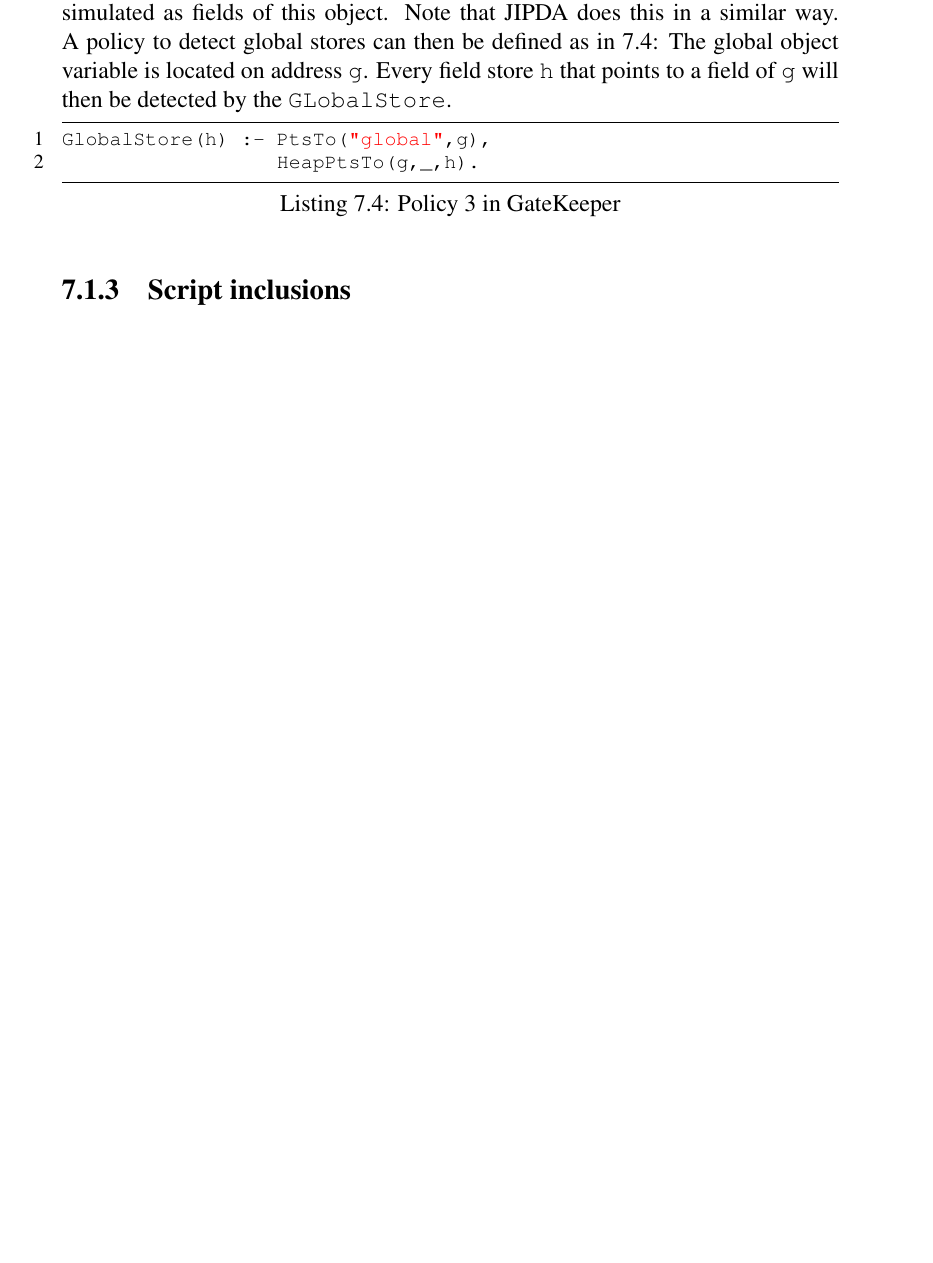
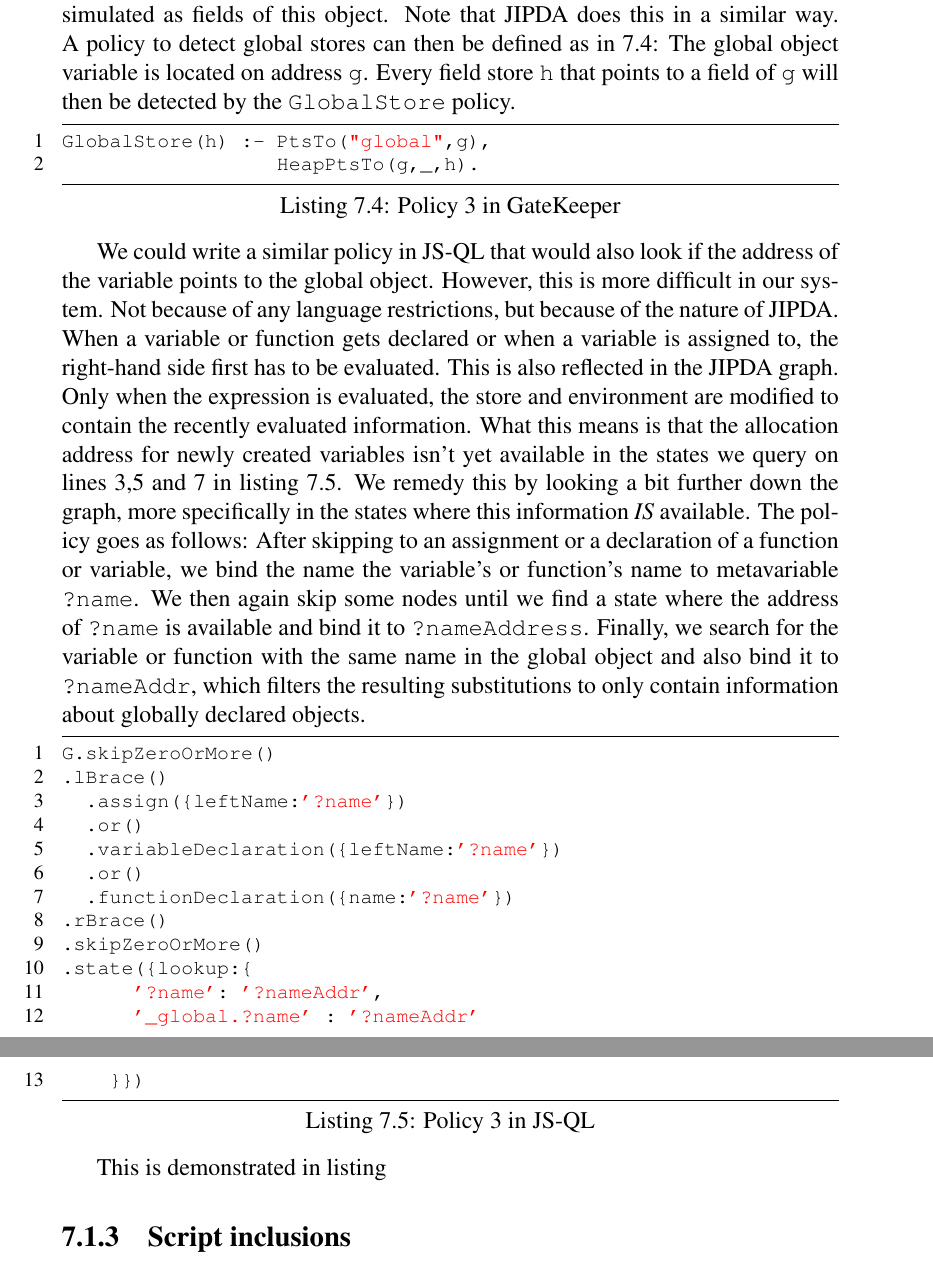
Before and after one commit to voluminat0/Thesis-latex, a LaTeX thesis (main.tex, which reads chapters/evaluation.tex): part of page 20 of 31 before the commit and two parts of pages 20 and 21 of 31 after it, the two joined at a grey line, cut so that both start at the same text, the shorter picture padded with empty space. Compiled offline with pdfLaTeX.

Commit message:
Finished gatekeeper policies, just have to discuss

```diff
--- a/chapters/evaluation.tex
+++ b/chapters/evaluation.tex
@@ -80,7 +80,7 @@ This example JS-QL policy only detects writes to the \texttt{String} object. We
 
 Working in a JavaScript environment often involves the inclusion of multiple (third-party) scripts. These scripts offer instant access to functionality which would be tiresome to implement for every project yourself. Some of these scripts are written by other parties, so one can't be sure that they follow the same coding guidelines as he does. Inexperienced programmers might not be aware of the JavaScript namespacing patterns \cite{JSNamespacing}. This leaves an open window for a phenomenon called "global namespace pollution". Defining variables in the global scope in JavaScript can lead to unanticipated behaviour of the program when another script defines a global variable with the same name.
 
-Preventing stores to the global object (i.e. in the global scope) can be enforced through a simple two-lined GateKeeper policy. GateKeeper handles the global object explicitly by defining a variable \texttt{global}. Global variables can then be simulated as fields of this object. Note that JIPDA does this in a similar way. A policy to detect global stores can then be defined as in \ref{lst:Policy3GK}: The global object variable is located on address \texttt{g}. Every field store \texttt{h} that points to a field of \texttt{g} will then be detected by the \texttt{GLobalStore}.
+Preventing stores to the global object (i.e. in the global scope) can be enforced through a simple two-lined GateKeeper policy. GateKeeper handles the global object explicitly by defining a variable \texttt{global}. Global variables can then be simulated as fields of this object. Note that JIPDA does this in a similar way. A policy to detect global stores can then be defined as in \ref{lst:Policy3GK}: The global object variable is located on address \texttt{g}. Every field store \texttt{h} that points to a field of \texttt{g} will then be detected by the \texttt{GlobalStore} policy.
 
 \begin{lstlisting}[label={lst:Policy3GK},language=Prolog,caption=Policy 3 in GateKeeper,mathescape=true]  % float=t?
 
@@ -88,6 +88,26 @@ GlobalStore(h) :- PtsTo("global",g),
                   HeapPtsTo(g,_,h).
 \end{lstlisting}
 
+We could write a similar policy in JS-QL that would also look if the address of the variable points to the global object. However, this is more difficult in our system. Not because of any language restrictions, but because of the nature of JIPDA. When a variable or function gets declared or when a variable is assigned to, the right-hand side first has to be evaluated. This is also reflected in the JIPDA graph. Only when the expression is evaluated, the store and environment are modified to contain the recently evaluated information. What this means is that the allocation address for newly created variables isn't yet available in the states we query on lines 3,5 and 7 in listing \ref{lst:Policy3JSQL}. We remedy this by looking a bit further down the graph, more specifically in the states where this information \textit{IS} available. The policy goes as follows: After skipping to an assignment or a declaration of a function or variable, we bind the name the variable's or function's name to metavariable \texttt{?name}. We then again skip some nodes until we find a state where the address of \texttt{?name} is available and bind it to \texttt{?nameAddress}. Finally, we search for the variable or function with the same name in the global object and also bind it to \texttt{?nameAddr}, which filters the resulting substitutions to only contain information about globally declared objects.
+
+\begin{lstlisting}[label={lst:Policy3JSQL},language=JavaScript,caption=Policy 3 in JS-QL,mathescape=true]  % float=t?
+
+G.skipZeroOrMore()
+.lBrace()
+  .assign({leftName:'?name'})
+  .or()
+  .variableDeclaration({leftName:'?name'})
+  .or()
+  .functionDeclaration({name:'?name'})
+.rBrace()
+.skipZeroOrMore()
+.state({lookup:{
+      '?name': '?nameAddr',
+      '_global.?name' : '?nameAddr'
+    }})
+\end{lstlisting}
+
+ This is demonstrated in listing
 
 \subsection{Script inclusions}
 
```
